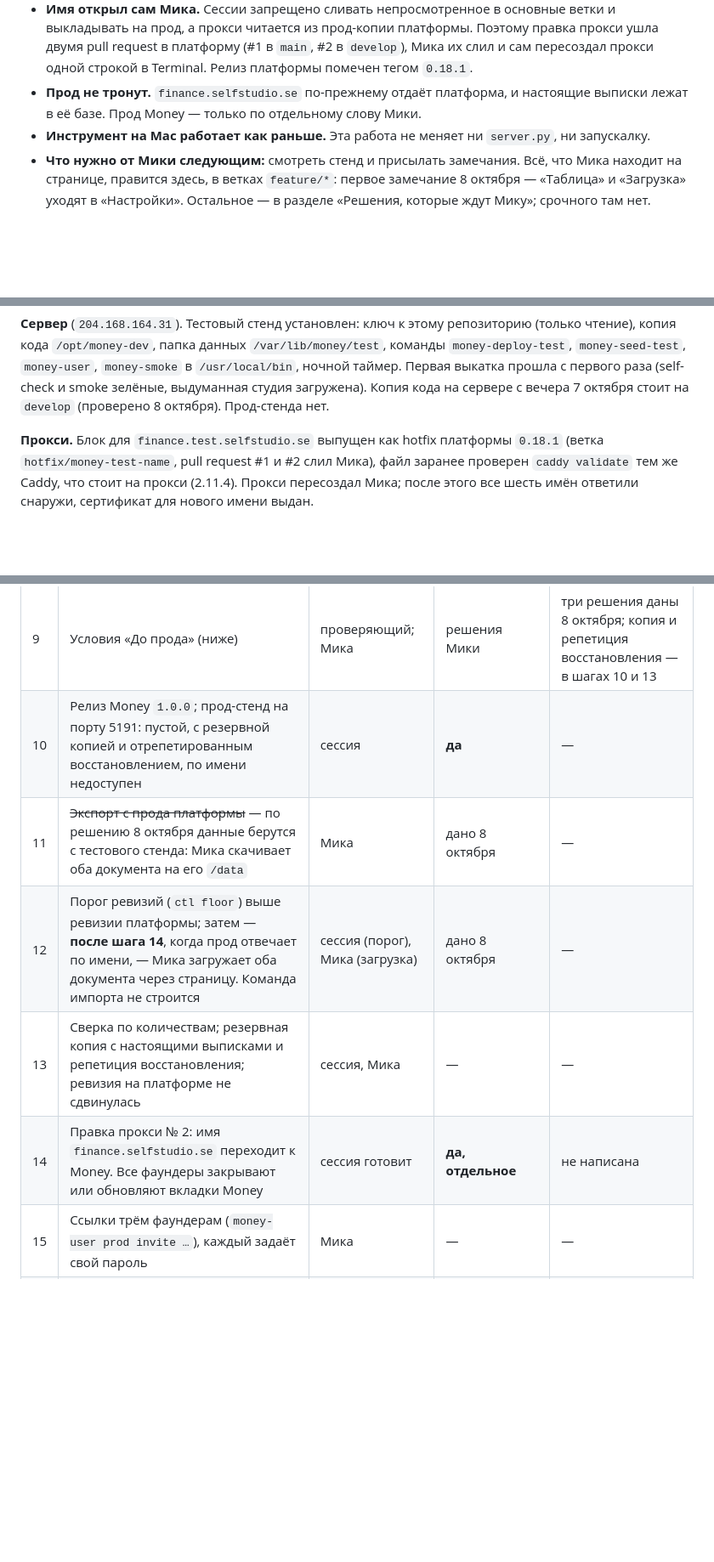
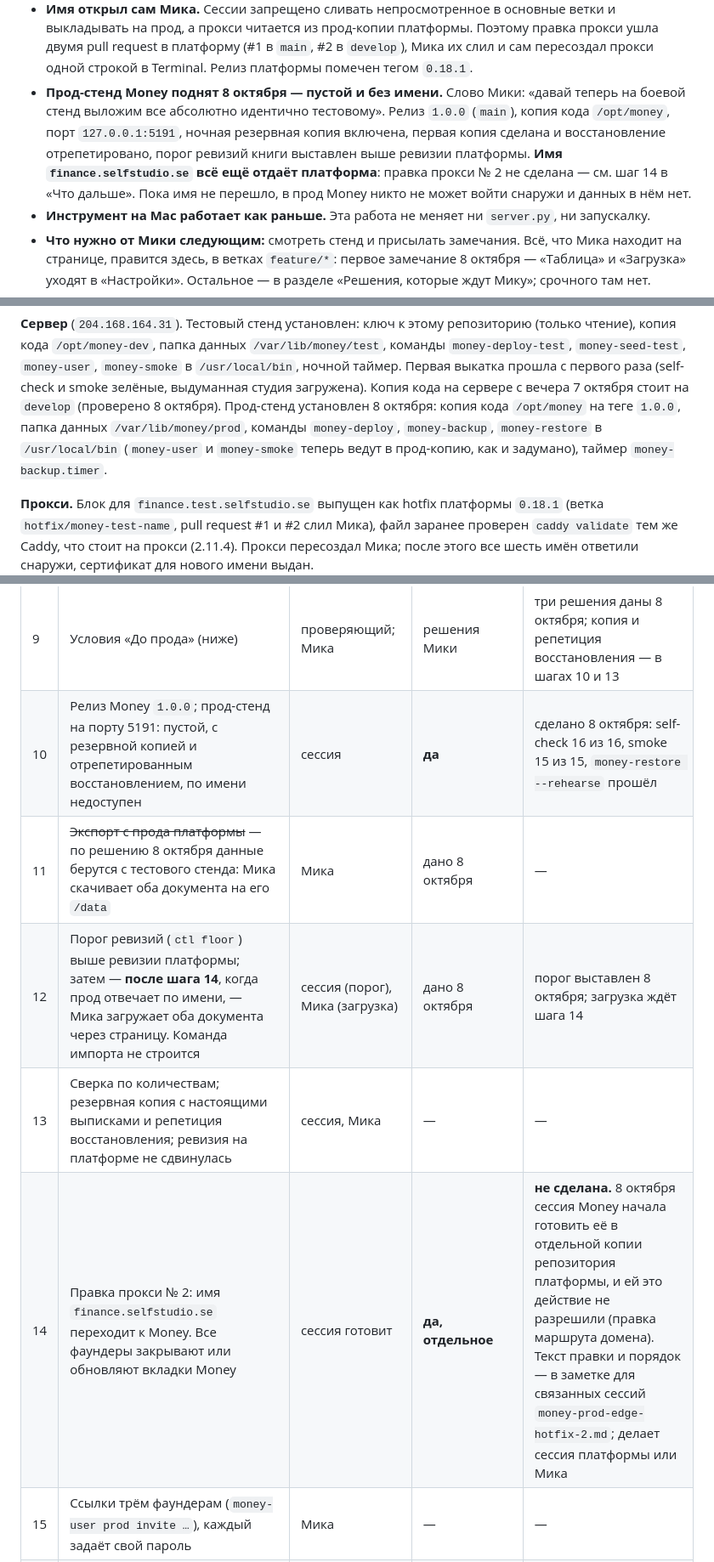
Before and after one commit to mkodzya/selfstudio-money, a Markdown page: docs/handoff.md, 3 parts joined by grey strips. Shown at 85% size. Rendered like a GitHub page; blank space fills up the shorter version.

Commit message:
The Prod Stand Is Up at 1.0.0, Empty and Without Its Name
On the owner's word of 8 October 2026: release 1.0.0 was cut, the prod stand
was set up on the server on its loopback port, its nightly backup switched
on, the first backup taken and its restore rehearsed, and the ledger's
revision floor set above the platform's. Self-check and smoke passed.

It holds nothing and answers under no name. The name is still the
platform's: the second edge hotfix lives in the platform's repository, and
the session that set the stand up was not permitted to change a domain's
route. What the change is and what follows it is in a note for the linked
sessions; docs/handoff.md says where the cut-over stands.

No code.

Co-Authored-By: Claude Opus 5.5 <noreply@anthropic.com>

```diff
--- a/docs/handoff.md
+++ b/docs/handoff.md
@@ -20,9 +20,14 @@
   Поэтому правка прокси ушла двумя pull request в платформу (#1 в `main`, #2 в
   `develop`), Мика их слил и сам пересоздал прокси одной строкой в Terminal.
   Релиз платформы помечен тегом `0.18.1`.
-- **Прод не тронут.** `finance.selfstudio.se` по-прежнему отдаёт платформа, и
-  настоящие выписки лежат в её базе. Прод Money — только по отдельному слову
-  Мики.
+- **Прод-стенд Money поднят 8 октября — пустой и без имени.** Слово Мики:
+  «давай теперь на боевой стенд выложим все абсолютно идентично тестовому».
+  Релиз `1.0.0` (`main`), копия кода `/opt/money`, порт `127.0.0.1:5191`,
+  ночная резервная копия включена, первая копия сделана и восстановление
+  отрепетировано, порог ревизий книги выставлен выше ревизии платформы.
+  **Имя `finance.selfstudio.se` всё ещё отдаёт платформа**: правка прокси № 2
+  не сделана — см. шаг 14 в «Что дальше». Пока имя не перешло, в прод Money
+  никто не может войти снаружи и данных в нём нет.
 - **Инструмент на Mac работает как раньше.** Эта работа не меняет ни
   `server.py`, ни запускалку.
 - **Что нужно от Мики следующим:** смотреть стенд и присылать замечания. Всё,
@@ -302,7 +307,11 @@
 `money-user`, `money-smoke` в `/usr/local/bin`, ночной таймер. Первая выкатка
 прошла с первого раза (self-check и smoke зелёные, выдуманная студия
 загружена). Копия кода на сервере с вечера 7 октября стоит на `develop`
-(проверено 8 октября). Прод-стенда нет.
+(проверено 8 октября). Прод-стенд установлен 8 октября: копия кода
+`/opt/money` на теге `1.0.0`, папка данных `/var/lib/money/prod`, команды
+`money-deploy`, `money-backup`, `money-restore` в `/usr/local/bin`
+(`money-user` и `money-smoke` теперь ведут в прод-копию, как и задумано),
+таймер `money-backup.timer`.
 
 **Прокси.** Блок для `finance.test.selfstudio.se` выпущен как hotfix платформы
 `0.18.1` (ветка `hotfix/money-test-name`, pull request #1 и #2 слил Мика), файл
@@ -868,11 +877,11 @@ PUB="$RUNNER_TEMP/pub" SHARD=1/4 node scripts/money-checks.mjs      # и так
 | 7 | Правка прокси № 1: имя `finance.test.selfstudio.se` ведёт на тестовый стенд. Прокси пересоздаётся — все имена платформы и Money пропадают на несколько секунд | сессия готовит; сливает и пересоздаёт Мика | дано 7 октября: открыть, как только стенд готов | сделано 7 октября: платформа `0.18.1` |
 | 8 | Первый вход на тесте: `ssh -t root@204.168.164.31 money-user test invite mika`, задать пароль, посмотреть стенд | Мика | — | сделано 7 октября; Миша и Ваня ещё не входили |
 | 9 | Условия «До прода» (ниже) | проверяющий; Мика | решения Мики | три решения даны 8 октября; копия и репетиция восстановления — в шагах 10 и 13 |
-| 10 | Релиз Money `1.0.0`; прод-стенд на порту 5191: пустой, с резервной копией и отрепетированным восстановлением, по имени недоступен | сессия | **да** | — |
+| 10 | Релиз Money `1.0.0`; прод-стенд на порту 5191: пустой, с резервной копией и отрепетированным восстановлением, по имени недоступен | сессия | **да** | сделано 8 октября: self-check 16 из 16, smoke 15 из 15, `money-restore --rehearse` прошёл |
 | 11 | ~~Экспорт с прода платформы~~ — по решению 8 октября данные берутся с тестового стенда: Мика скачивает оба документа на его `/data` | Мика | дано 8 октября | — |
-| 12 | Порог ревизий (`ctl floor`) выше ревизии платформы; затем — **после шага 14**, когда прод отвечает по имени, — Мика загружает оба документа через страницу. Команда импорта не строится | сессия (порог), Мика (загрузка) | дано 8 октября | — |
+| 12 | Порог ревизий (`ctl floor`) выше ревизии платформы; затем — **после шага 14**, когда прод отвечает по имени, — Мика загружает оба документа через страницу. Команда импорта не строится | сессия (порог), Мика (загрузка) | дано 8 октября | порог выставлен 8 октября; загрузка ждёт шага 14 |
 | 13 | Сверка по количествам; резервная копия с настоящими выписками и репетиция восстановления; ревизия на платформе не сдвинулась | сессия, Мика | — | — |
-| 14 | Правка прокси № 2: имя `finance.selfstudio.se` переходит к Money. Все фаундеры закрывают или обновляют вкладки Money | сессия готовит | **да, отдельное** | не написана |
+| 14 | Правка прокси № 2: имя `finance.selfstudio.se` переходит к Money. Все фаундеры закрывают или обновляют вкладки Money | сессия готовит | **да, отдельное** | **не сделана.** 8 октября сессия Money начала готовить её в отдельной копии репозитория платформы, и ей это действие не разрешили (правка маршрута домена). Текст правки и порядок — в заметке для связанных сессий `money-prod-edge-hotfix-2.md`; делает сессия платформы или Мика |
 | 15 | Ссылки трём фаундерам (`money-user prod invite …`), каждый задаёт свой пароль | Мика | — | — |
 | 16 | Проверка снаружи; Мика смотрит своими глазами | сессия, Мика | — | — |
 | 17 | Money уходит из кода платформы (её `develop`) | сессия | нет | — |
```
